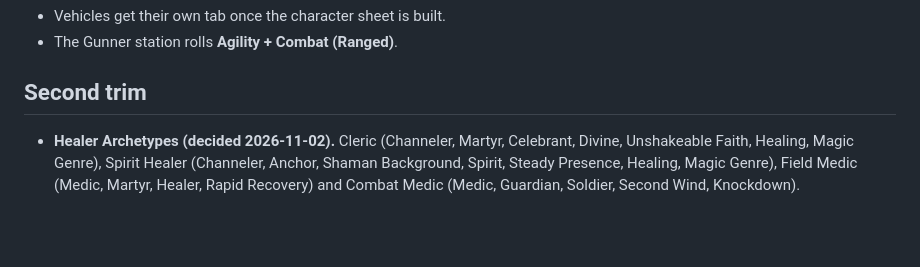
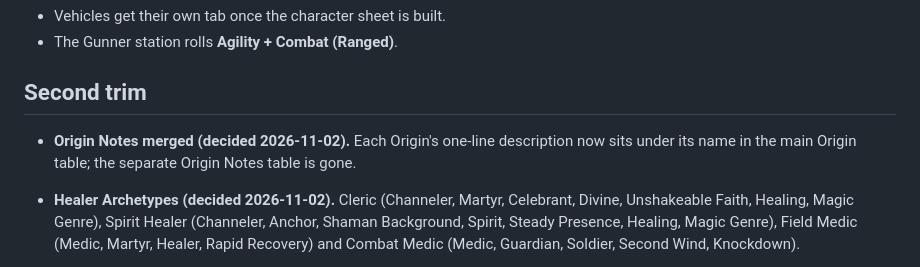
Before and after one commit to jongold64/juggs, a Markdown page: docs/DECISIONS.md, the part around the change. Rendered like a GitHub page; blank space fills up the shorter version.

Commit message:
Record merging Origin Notes into the Origin table
Co-Authored-By: Claude Opus 5.5 <noreply@anthropic.com>

```diff
--- a/docs/DECISIONS.md
+++ b/docs/DECISIONS.md
@@ -244,6 +244,8 @@ design, with Pilot and Tactics station rolls moved to Operate and Analyze. Gunne
 
 ## Second trim
 
+- **Origin Notes merged (decided 2026-11-02).** Each Origin's one-line description now sits under its name in the main Origin table;
+  the separate Origin Notes table is gone.
 - **Healer Archetypes (decided 2026-11-02).** Cleric (Channeler, Martyr, Celebrant, Divine, Unshakeable Faith, Healing, Magic Genre),
   Spirit Healer (Channeler, Anchor, Shaman Background, Spirit, Steady Presence, Healing, Magic Genre), Field Medic (Medic, Martyr, Healer, Rapid Recovery)
   and Combat Medic (Medic, Guardian, Soldier, Second Wind, Knockdown).
```
